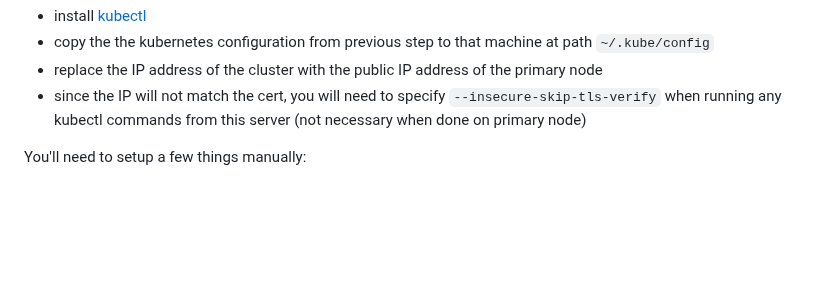
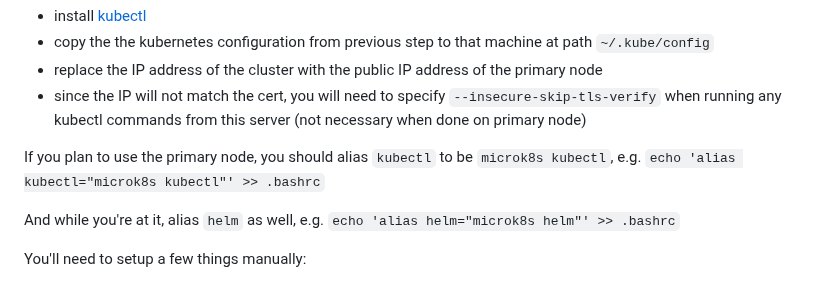
Before and after one commit to wuxin4692/chutes-miner-china, a Markdown page: README.md, the part around the change. GitHub-like rendering; blank space fills up the shorter version.

```diff
--- a/README.md
+++ b/README.md
@@ -134,6 +134,10 @@ The easiest way to interact with kubernetes would be from within the primary nod
 - copy the the kubernetes configuration from previous step to that machine at path `~/.kube/config`
 - replace the IP address of the cluster with the public IP address of the primary node
 - since the IP will not match the cert, you will need to specify `--insecure-skip-tls-verify` when running any kubectl commands from this server (not necessary when done on primary node)
+
+If you plan to use the primary node, you should alias `kubectl` to be `microk8s kubectl`, e.g. `echo 'alias kubectl="microk8s kubectl"' >> .bashrc`
+
+And while you're at it, alias `helm` as well, e.g. `echo 'alias helm="microk8s helm"' >> .bashrc`
 
 You'll need to setup a few things manually:
 - Create a docker hub login to avoid getting rate-limited on pulling public images (you may not need this at all, but it can't hurt):
```
